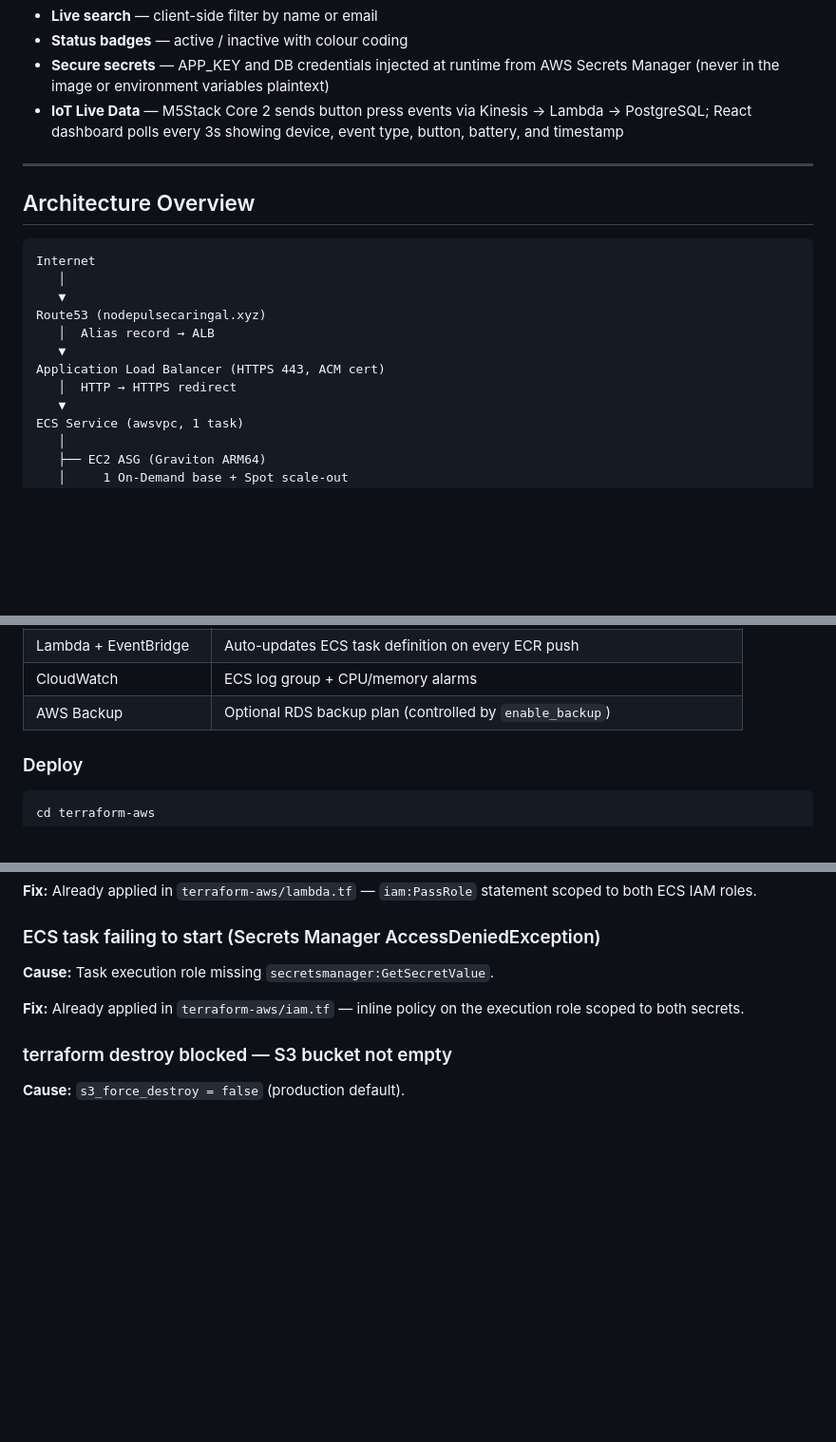
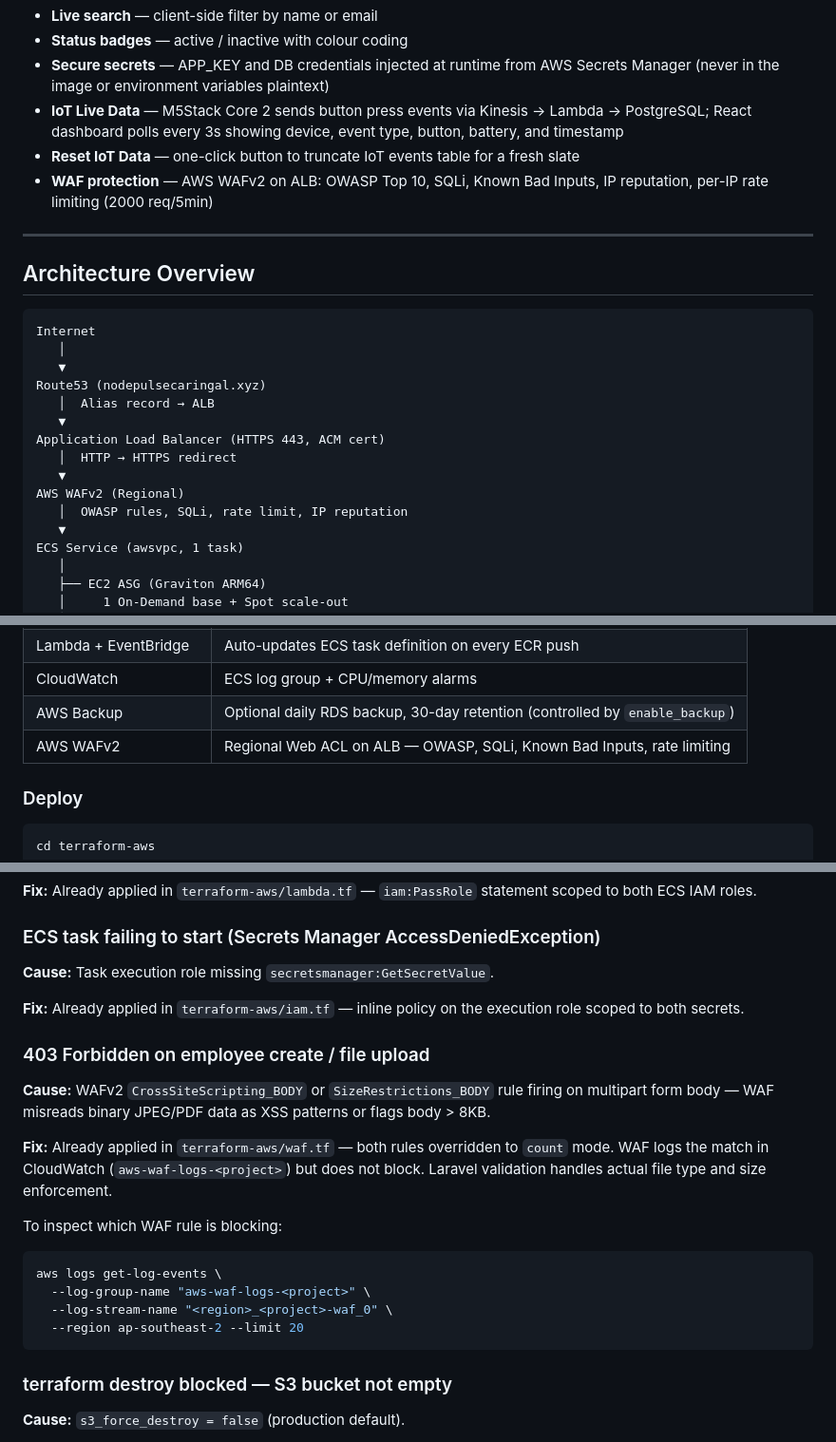
Before and after one commit to CaringalML/AWS-Elastic-Container-Service-Deployments-ARM64, a Markdown page: README.md, 3 parts joined by grey strips. Shown: that part at 95% size. Rendered like a GitHub page; blank space fills up the shorter version.

````diff
--- a/README.md
+++ b/README.md
@@ -50,6 +51,8 @@ Live at: **https://nodepulsecaringal.xyz**
 - **Status badges** — active / inactive with colour coding
 - **Secure secrets** — APP_KEY and DB credentials injected at runtime from AWS Secrets Manager (never in the image or environment variables plaintext)
 - **IoT Live Data** — M5Stack Core 2 sends button press events via Kinesis → Lambda → PostgreSQL; React dashboard polls every 3s showing device, event type, button, battery, and timestamp
+- **Reset IoT Data** — one-click button to truncate IoT events table for a fresh slate
+- **WAF protection** — AWS WAFv2 on ALB: OWASP Top 10, SQLi, Known Bad Inputs, IP reputation, per-IP rate limiting (2000 req/5min)
 
 ---
 
@@ -64,6 +67,9 @@ Route53 (nodepulsecaringal.xyz)
    ▼
 Application Load Balancer (HTTPS 443, ACM cert)
    │  HTTP → HTTPS redirect
+   ▼
+AWS WAFv2 (Regional)
+   │  OWASP rules, SQLi, rate limit, IP reputation
    ▼
 ECS Service (awsvpc, 1 task)
    │
@@ -272,7 +279,8 @@ docker run -p 80:80 --env-file .env employee-crud
 | ECR VPC Endpoints       | `ecr.api`, `ecr.dkr`, `logs` — private subnet image pulls                 |
 | Lambda + EventBridge    | Auto-updates ECS task definition on every ECR push                         |
 | CloudWatch              | ECS log group + CPU/memory alarms                                           |
-| AWS Backup              | Optional RDS backup plan (controlled by `enable_backup`)                   |
+| AWS Backup              | Optional daily RDS backup, 30-day retention (controlled by `enable_backup`) |
+| AWS WAFv2               | Regional Web ACL on ALB — OWASP, SQLi, Known Bad Inputs, rate limiting     |
 
 ### Deploy
 
@@ -409,6 +418,20 @@ The ALB terminates SSL and forwards HTTP to the container. `trustProxies` tells
 
 **Fix:** Already applied in `terraform-aws/iam.tf` — inline policy on the execution role scoped to both secrets.
 
+### 403 Forbidden on employee create / file upload
+
+**Cause:** WAFv2 `CrossSiteScripting_BODY` or `SizeRestrictions_BODY` rule firing on multipart form body — WAF misreads binary JPEG/PDF data as XSS patterns or flags body > 8KB.
+
+**Fix:** Already applied in `terraform-aws/waf.tf` — both rules overridden to `count` mode. WAF logs the match in CloudWatch (`aws-waf-logs-<project>`) but does not block. Laravel validation handles actual file type and size enforcement.
+
+To inspect which WAF rule is blocking:
+```bash
+aws logs get-log-events \
+  --log-group-name "aws-waf-logs-<project>" \
+  --log-stream-name "<region>_<project>-waf_0" \
+  --region ap-southeast-2 --limit 20
+```
+
 ### terraform destroy blocked — S3 bucket not empty
 
 **Cause:** `s3_force_destroy = false` (production default).
````
Also changed, not shown: other parts of README.md (+4 -1 lines), documentation/Home.png, documentation/IOT-home.png, documentation/m5stackmodule.jpg, 2 other files.
